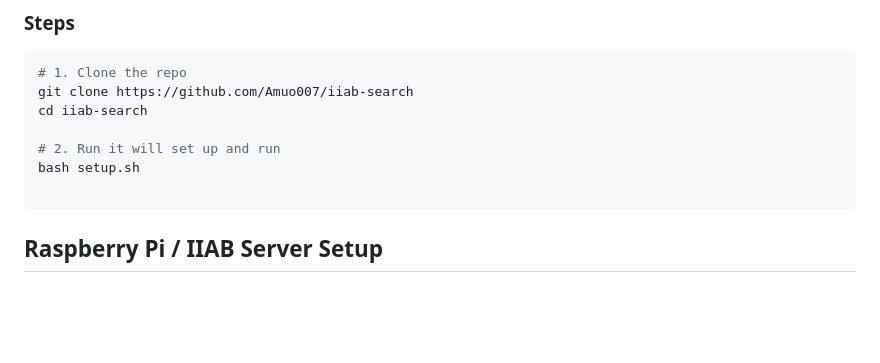
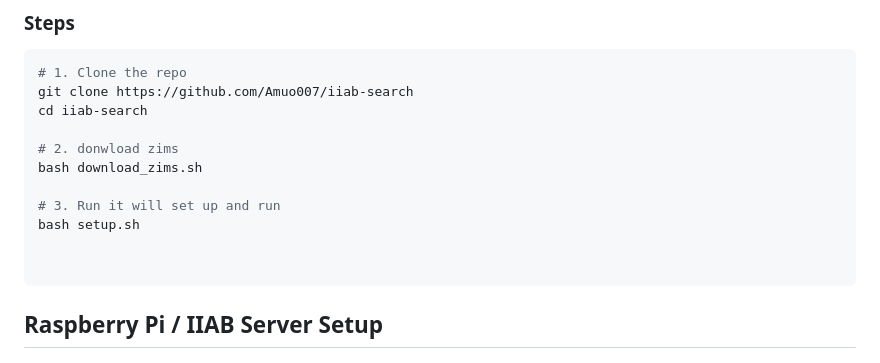
Before and after one commit to Amuo007/IIAB_Search, a Markdown page: README.md, the part around the change. Drawn GitHub-style; blank space fills up the shorter version.

````diff
--- a/README.md
+++ b/README.md
@@ -19,8 +19,12 @@ Run directly on your Android device using Termux.
 git clone https://github.com/Amuo007/iiab-search
 cd iiab-search
 
-# 2. Run it will set up and run
+# 2. donwload zims
+bash download_zims.sh
+
+# 3. Run it will set up and run
 bash setup.sh
+
 
 ```
 
````
